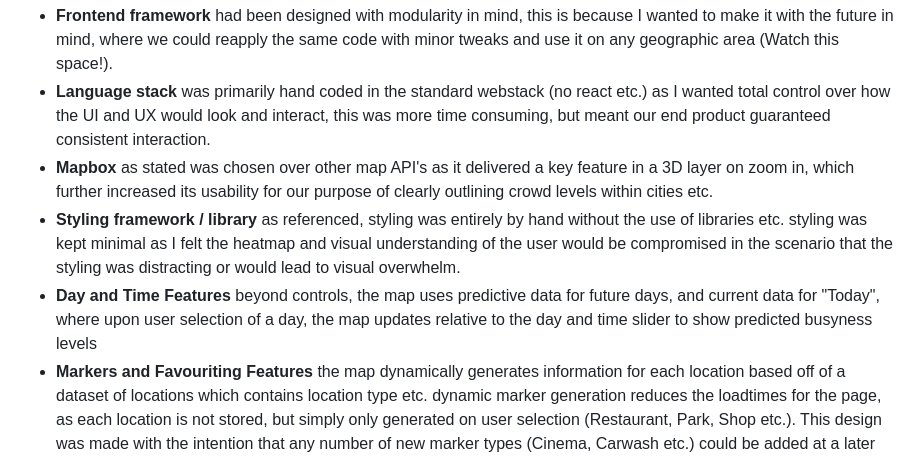
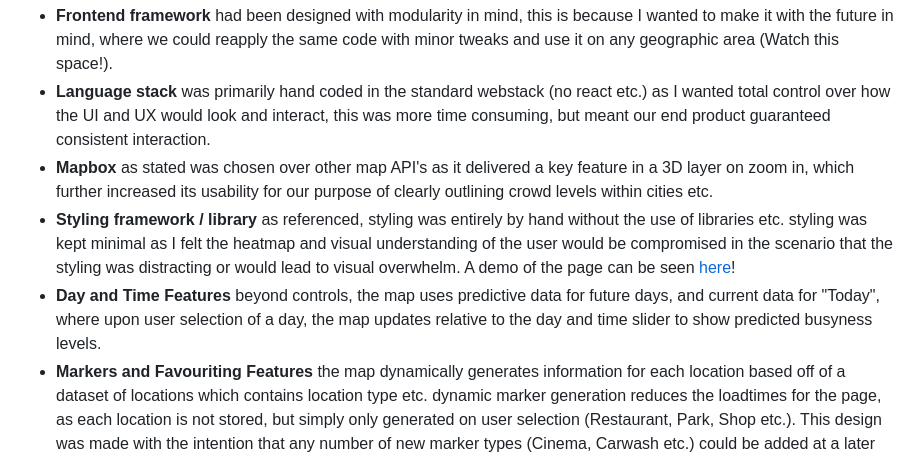
Before and after one commit to Yewltin/Crowdscope, a Markdown page: README.md, the part around one of its changes. Drawn GitHub-style.

```diff
--- a/README.md
+++ b/README.md
@@ -25,8 +25,8 @@ This is my personal fork of the [CrowdScope project](https://github.com/smc94724
 * **Frontend framework** had been designed with modularity in mind, this is because I wanted to make it with the future in mind, where we could reapply the same code with minor tweaks and use it on any geographic area (Watch this space!).
 * **Language stack** was primarily hand coded in the standard webstack (no react etc.) as I wanted total control over how the UI and UX would look and interact, this was more time consuming, but meant our end product guaranteed consistent interaction.
 * **Mapbox** as stated was chosen over other map API's as it delivered a key feature in a 3D layer on zoom in, which further increased its usability for our purpose of clearly outlining crowd levels within cities etc.
-* **Styling framework / library** as referenced, styling was entirely by hand without the use of libraries etc. styling was kept minimal as I felt the heatmap and visual understanding of the user would be compromised in the scenario that the styling was distracting or would lead to visual overwhelm.
-* **Day and Time Features** beyond controls, the map uses predictive data for future days, and current data for "Today", where upon user selection of a day, the map updates relative to the day and time slider to show predicted busyness levels
+* **Styling framework / library** as referenced, styling was entirely by hand without the use of libraries etc. styling was kept minimal as I felt the heatmap and visual understanding of the user would be compromised in the scenario that the styling was distracting or would lead to visual overwhelm. A demo of the page can be seen [here](#examples-of-homepage-map-ui)!
+* **Day and Time Features** beyond controls, the map uses predictive data for future days, and current data for "Today", where upon user selection of a day, the map updates relative to the day and time slider to show predicted busyness levels.
 * **Markers and Favouriting Features** the map dynamically generates information for each location based off of a dataset of locations which contains location type etc. dynamic marker generation reduces the loadtimes for the page, as each location is not stored, but simply only generated on user selection (Restaurant, Park, Shop etc.). This design was made with the intention that any number of new marker types (Cinema, Carwash etc.) could be added at a later date, where simply matching the data structure would allow instant dynamic generation on the map. This returns to the design philosophy of replication and expansion of this app, with an eye towards future proofing Crowdscope. Favouriting employs a similar system where favourites are not stored as markers, but as location information, where upon selection of Favourites, markers are dynamically generated. Load times were incredibly fast for this process as well.
 
 
```
Also changed, not shown: other parts of README.md (+1 -1 lines).
